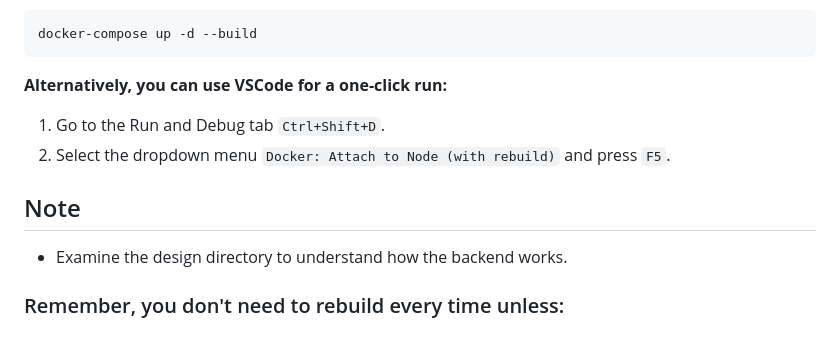
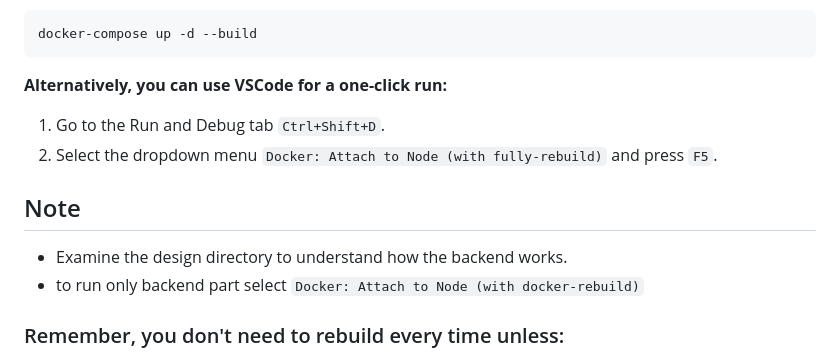
Before and after one commit to SawatKia/WealthTracking, a Markdown page: readme.md, the part around the change. GitHub-like rendering.

Commit message:
update step to dev

````diff
--- a/readme.md
+++ b/readme.md
@@ -89,9 +89,10 @@ docker-compose up -d --build
 ```
 **Alternatively, you can use VSCode for a one-click run:**
 1. Go to the Run and Debug tab `Ctrl+Shift+D`.
-2. Select the dropdown menu `Docker: Attach to Node (with rebuild)` and press `F5`.
+2. Select the dropdown menu `Docker: Attach to Node (with fully-rebuild)` and press `F5`.
 ## Note
 - Examine the design directory to understand how the backend works.
+- to run only backend part select `Docker: Attach to Node (with docker-rebuild)`
 ### Remember, you don't need to rebuild every time unless:
  - You've made changes to your Dockerfile
  - You've added or updated dependencies in your package.json
````
